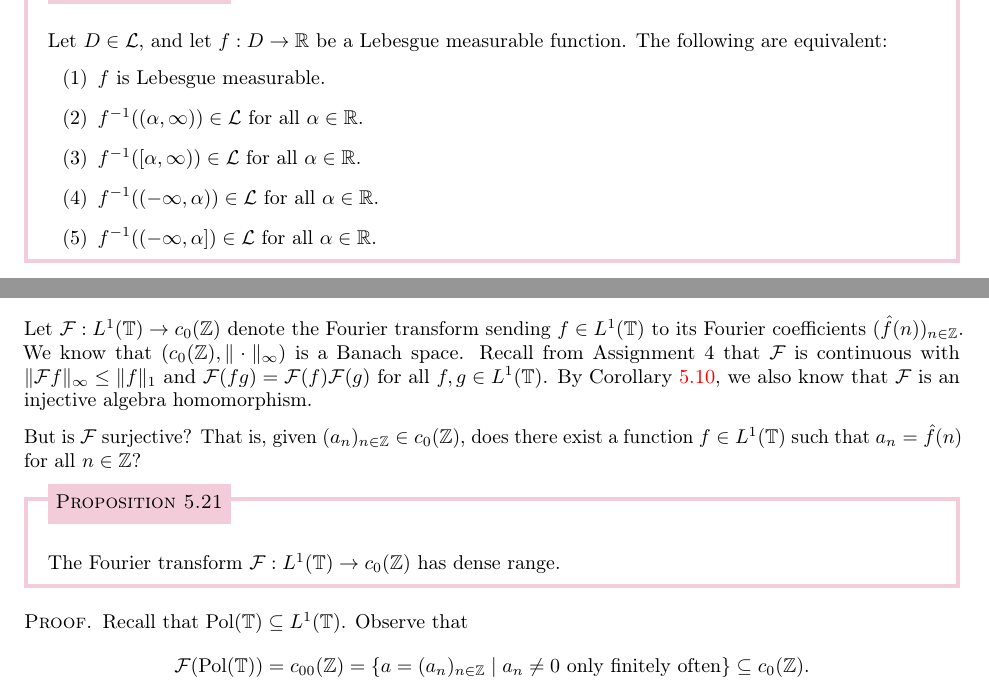
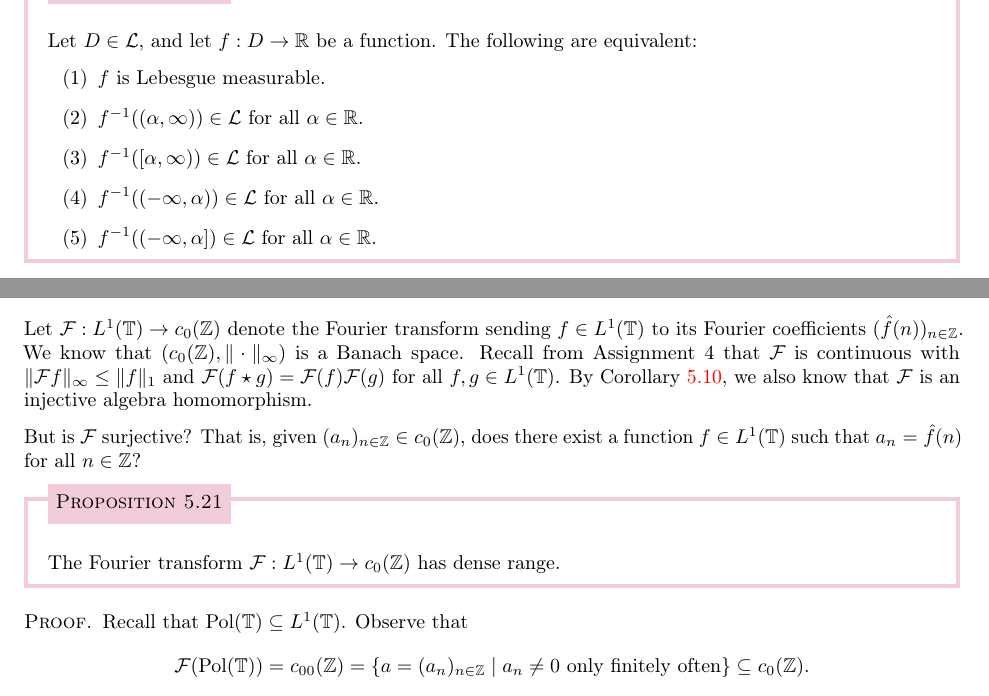
Before and after one commit to mltlee/Course-Notes, a LaTeX document (1225 - Spring 2022/PMATH 450 - Lebesgue Integration and Fourier Analysis/pmath450.tex, which reads 1225 - Spring 2022/PMATH 450 - Lebesgue Integration and Fourier Analysis/450chap2.tex, 1225 - Spring 2022/PMATH 450 - Lebesgue Integration and Fourier Analysis/450chap5.tex): two parts of pages 24 and 76 of 93, joined at a grey line, cut so that both start at the same text. Compiled offline with pdfLaTeX.

Commit message:
PMATH 450 fix typos

```diff
--- a/1225 - Spring 2022/PMATH 450 - Lebesgue Integration and Fourier Analysis/450chap2.tex
+++ b/1225 - Spring 2022/PMATH 450 - Lebesgue Integration and Fourier Analysis/450chap2.tex
@@ -873,8 +873,7 @@ is a topological space.
 \end{pf}
 
 \begin{prop}{prop:2.27}
-    Let $D \in {\cal L}$, and let $f : D \to \R$ be a Lebesgue measurable
-    function. The following are equivalent:
+    Let $D \in {\cal L}$, and let $f : D \to \R$ be a function. The following are equivalent:
     \begin{enumerate}[(1)]
         \item $f$ is Lebesgue measurable.
         \item $f^{-1}((\alpha, \infty)) \in {\cal L}$ for all $\alpha \in \R$.
--- a/1225 - Spring 2022/PMATH 450 - Lebesgue Integration and Fourier Analysis/450chap5.tex
+++ b/1225 - Spring 2022/PMATH 450 - Lebesgue Integration and Fourier Analysis/450chap5.tex
@@ -670,7 +670,7 @@ Let ${\cal F} : L^1(\T) \to c_0(\Z)$ denote the Fourier transform
 sending $f \in L^1(\T)$ to its Fourier coefficients $(\hat f(n))_{n\in\Z}$.
 We know that $(c_0(\Z), \|\cdot\|_\infty)$ is a Banach space.
 Recall from Assignment 4 that ${\cal F}$ is continuous with
-$\|{\cal F}f\|_\infty \leq \|f\|_1$ and ${\cal F}(fg) =
+$\|{\cal F}f\|_\infty \leq \|f\|_1$ and ${\cal F}(f \star g) =
 {\cal F}(f) {\cal F}(g)$ for all $f, g \in L^1(\T)$. By Corollary~\ref{cor:5.10},
 we also know that ${\cal F}$ is an injective algebra homomorphism.
 
```
Also changed, not shown: 1225 - Spring 2022/PMATH 450 - Lebesgue Integration and Fourier Analysis/pmath450.pdf.
